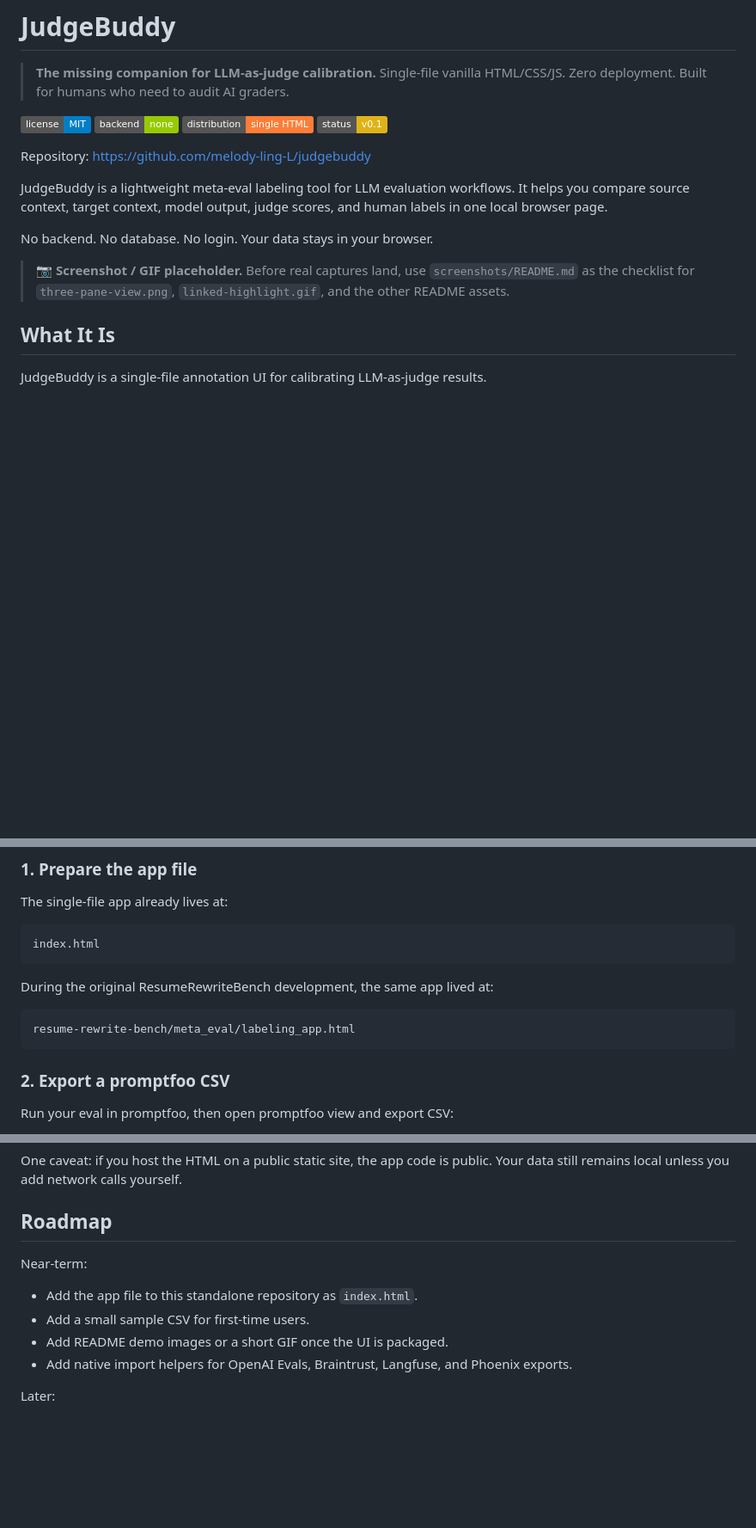
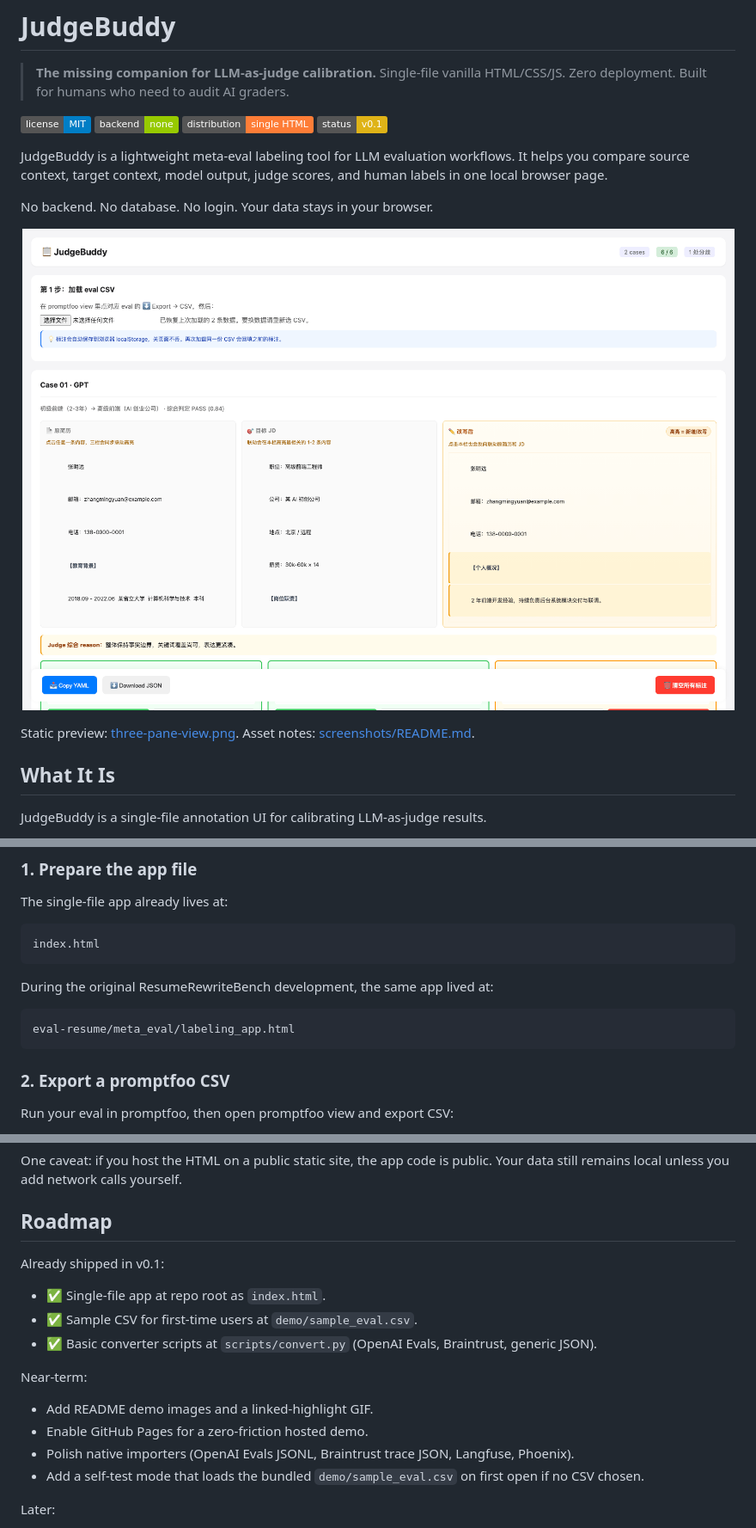
Before and after one commit to melody-ling-L/judgebuddy, a Markdown page: README.md, 3 parts joined by grey strips. Shown at 86% size. Rendered like a GitHub page; pictures changed too: screenshots/linked-highlight.gif (added); badges without logos; blank space fills up the shorter version.

Commit message:
Add inline README demo GIF

````diff
--- a/README.md
+++ b/README.md
@@ -8,13 +8,15 @@
 [![Single File](https://img.shields.io/badge/distribution-single_HTML-orange.svg)](#)
 [![Status](https://img.shields.io/badge/status-v0.1-yellow.svg)](#roadmap)
 
-Repository: https://github.com/melody-ling-L/judgebuddy
-
 JudgeBuddy is a lightweight meta-eval labeling tool for LLM evaluation workflows. It helps you compare source context, target context, model output, judge scores, and human labels in one local browser page.
 
 No backend. No database. No login. Your data stays in your browser.
 
-> 📷 **Screenshot / GIF placeholder.** Before real captures land, use `screenshots/README.md` as the checklist for `three-pane-view.png`, `linked-highlight.gif`, and the other README assets.
+<p align="center">
+  <img src="screenshots/linked-highlight.gif" alt="JudgeBuddy demo showing linked highlighting across resume, JD, and rewrite panes" width="980">
+</p>
+
+Static preview: [three-pane-view.png](screenshots/three-pane-view.png). Asset notes: [screenshots/README.md](screenshots/README.md).
 
 ## What It Is
 
@@ -93,7 +95,7 @@ index.html
 During the original ResumeRewriteBench development, the same app lived at:
 
 ```text
-resume-rewrite-bench/meta_eval/labeling_app.html
+eval-resume/meta_eval/labeling_app.html
 ```
 
 ### 2. Export a promptfoo CSV
@@ -382,12 +384,18 @@ One caveat: if you host the HTML on a public static site, the app code is public
 
 ## Roadmap
 
+Already shipped in v0.1:
+
+- ✅ Single-file app at repo root as `index.html`.
+- ✅ Sample CSV for first-time users at `demo/sample_eval.csv`.
+- ✅ Basic converter scripts at `scripts/convert.py` (OpenAI Evals, Braintrust, generic JSON).
+
 Near-term:
 
-- Add the app file to this standalone repository as `index.html`.
-- Add a small sample CSV for first-time users.
-- Add README demo images or a short GIF once the UI is packaged.
-- Add native import helpers for OpenAI Evals, Braintrust, Langfuse, and Phoenix exports.
+- Add README demo images and a linked-highlight GIF.
+- Enable GitHub Pages for a zero-friction hosted demo.
+- Polish native importers (OpenAI Evals JSONL, Braintrust trace JSON, Langfuse, Phoenix).
+- Add a self-test mode that loads the bundled `demo/sample_eval.csv` on first open if no CSV chosen.
 
 Later:
 
````
Also changed, not shown: other parts of README.md (+12 -5 lines), screenshots/README.md (+8 -2 lines), screenshots/three-pane-view.png (added), 1 other file.
